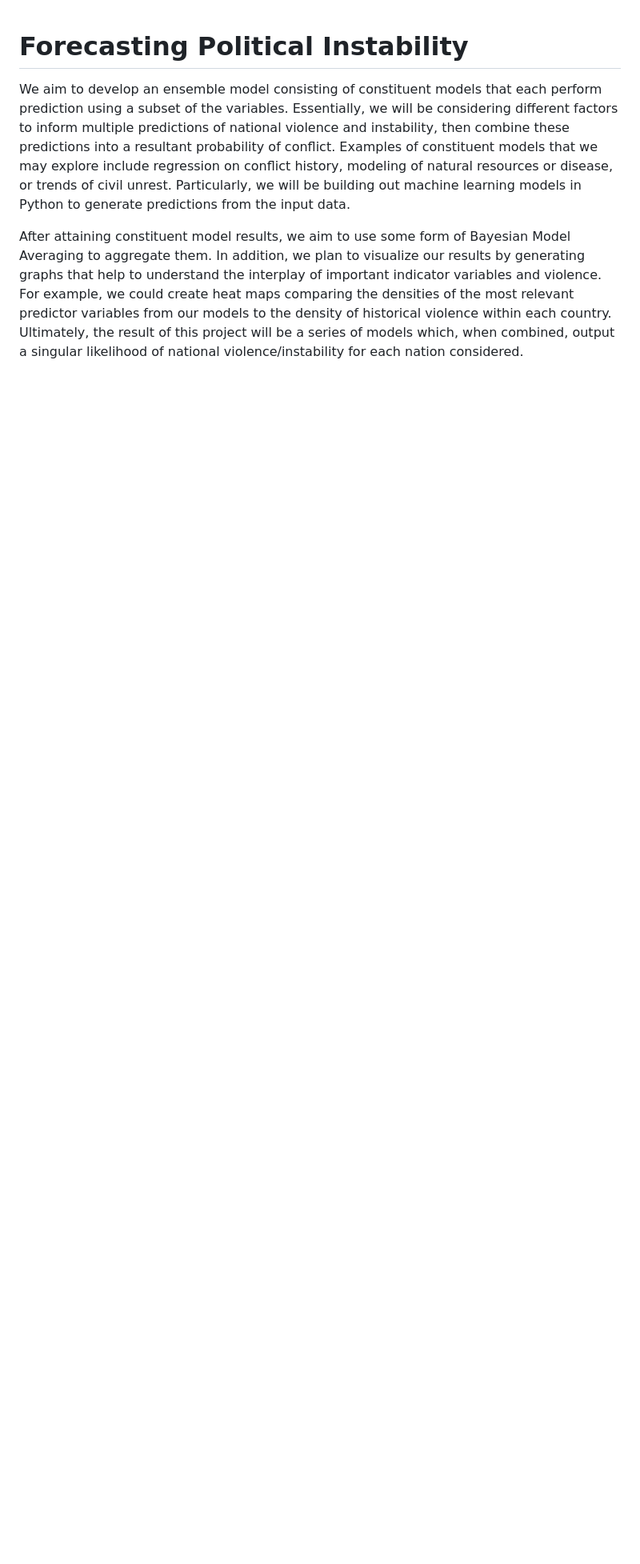
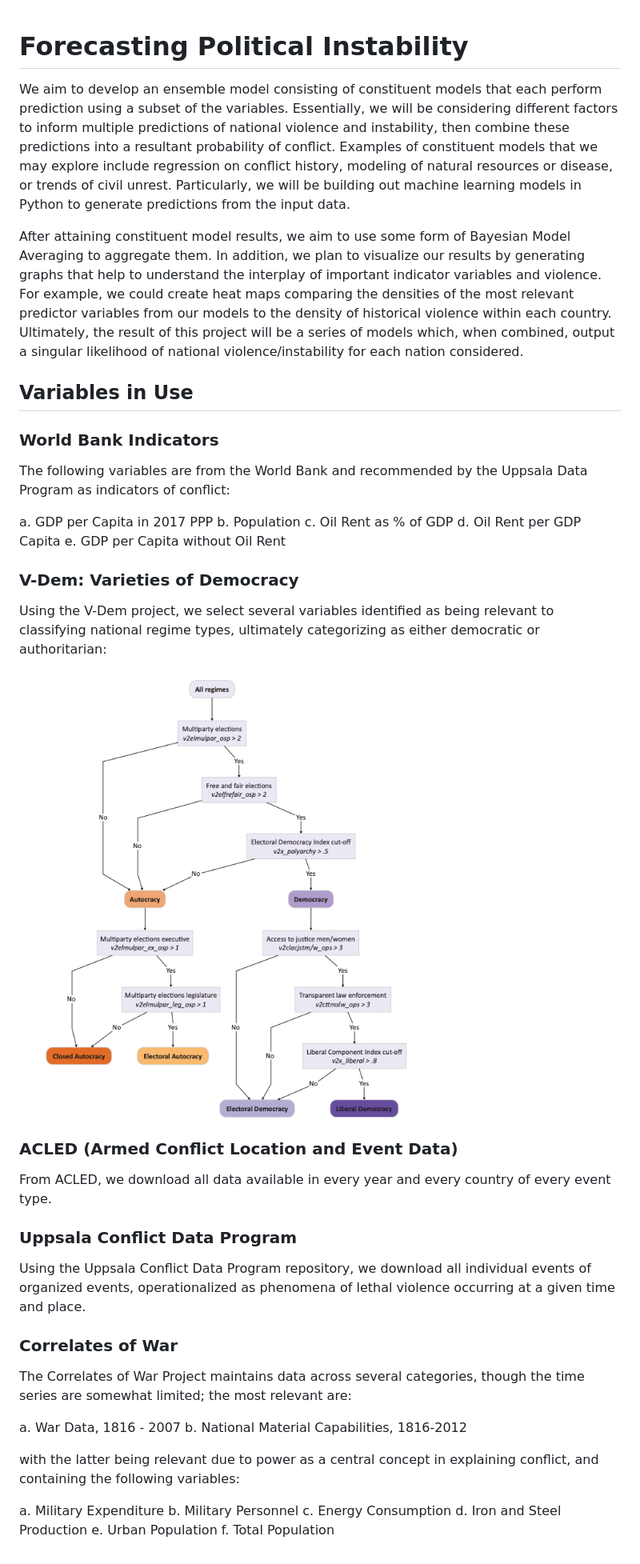
Before and after one commit to noahdasanaike/instability_forecasting, a Markdown page: README.md, the part around the change. Shown: that part at 80% size. Rendered like a GitHub page; pictures changed too: readme_info/vdem_regime.png (added); blank space fills up the shorter version.

```diff
--- a/README.md
+++ b/README.md
@@ -3,3 +3,45 @@
 We aim to develop an ensemble model consisting of constituent models that each perform prediction using a subset of the variables. Essentially, we will be considering different factors to inform multiple predictions of national violence and instability, then combine these predictions into a resultant probability of conflict. Examples of constituent models that we may explore include regression on conflict history, modeling of natural resources or disease, or trends of civil unrest. Particularly, we will be building out machine learning models in Python to generate predictions from the input data.
 
 After attaining constituent model results, we aim to use some form of Bayesian Model Averaging to aggregate them. In addition, we plan to visualize our results by generating graphs that help to understand the interplay of important indicator variables and violence. For example, we could create heat maps comparing the densities of the most relevant predictor variables from our models to the density of historical violence within each country. Ultimately, the result of this project will be a series of models which, when combined, output a singular likelihood of national violence/instability for each nation considered.
+
+## Variables in Use
+
+### World Bank Indicators
+
+The following variables are from the World Bank and recommended by the Uppsala Data Program as indicators of conflict:
+
+a. GDP per Capita in 2017 PPP
+b. Population
+c. Oil Rent as % of GDP
+d. Oil Rent per GDP Capita
+e. GDP per Capita without Oil Rent
+
+### V-Dem: Varieties of Democracy
+
+Using the V-Dem project, we select several variables identified as being relevant to classifying national regime types, ultimately categorizing as either democratic or authoritarian:
+
+![vem_graph](readme_info/vdem_regime.png)
+
+### ACLED (Armed Conflict Location and Event Data)
+
+From ACLED, we download all data available in every year and every country of every event type.
+
+### Uppsala Conflict Data Program
+
+Using the Uppsala Conflict Data Program repository, we download all individual events of organized events, operationalized as phenomena of lethal violence occurring at a given time and place.
+
+### Correlates of War
+
+The Correlates of War Project maintains data across several categories, though the time series are somewhat limited; the most relevant are:
+
+a. War Data, 1816 - 2007
+b. National Material Capabilities, 1816-2012
+
+with the latter being relevant due to power as a central concept in explaining conflict, and containing the following variables:
+
+a. Military Expenditure
+b. Military Personnel
+c. Energy Consumption
+d. Iron and Steel Production
+e. Urban Population
+f. Total Population
```
